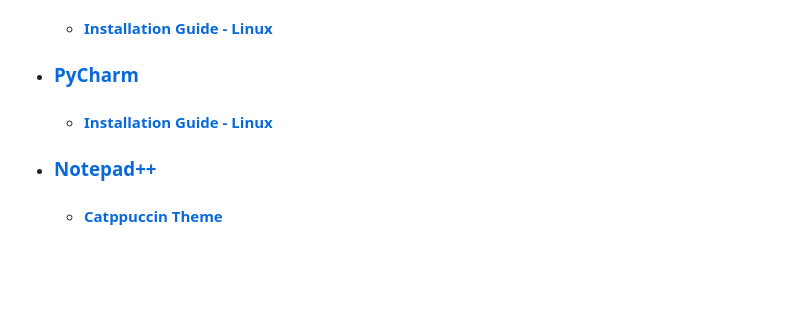
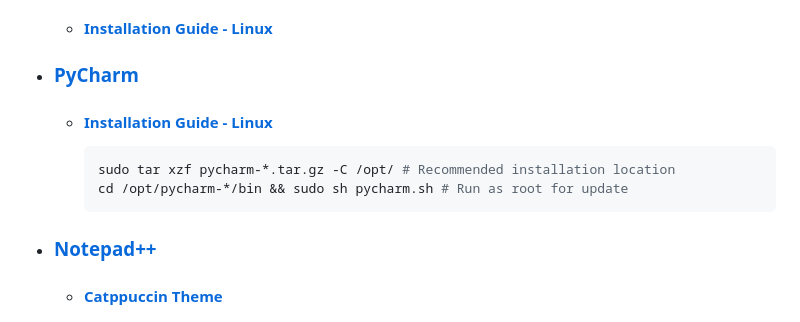
Before and after one commit to Kajal4414/Scripts, a Markdown page: Windows/Software/readme.md, the part around the change. GitHub-like rendering; blank space fills up the shorter version.

````diff
--- a/Windows/Software/readme.md
+++ b/Windows/Software/readme.md
@@ -29,6 +29,10 @@
     -   #### [Installation Guide - Linux](https://www.jetbrains.com/help/idea/installation-guide.html#9a778ae1)
 -   ### [PyCharm](https://www.jetbrains.com/pycharm/download/?section=windows)
     -   #### [Installation Guide - Linux](https://www.jetbrains.com/help/pycharm/installation-guide.html#d2ebe883)
+        ```sh
+        sudo tar xzf pycharm-*.tar.gz -C /opt/ # Recommended installation location
+        cd /opt/pycharm-*/bin && sudo sh pycharm.sh # Run as root for update
+        ```
 -   ### [Notepad++](https://github.com/notepad-plus-plus/notepad-plus-plus)
     -   #### [Catppuccin Theme](https://github.com/catppuccin/notepad-plus-plus/blob/main/catppuccin-mocha.xml)
     -   #### [Twilight Theme](https://github.com/notepad-plus-plus/notepad-plus-plus/blob/master/PowerEditor/installer/themes/Twilight.xml)
````
